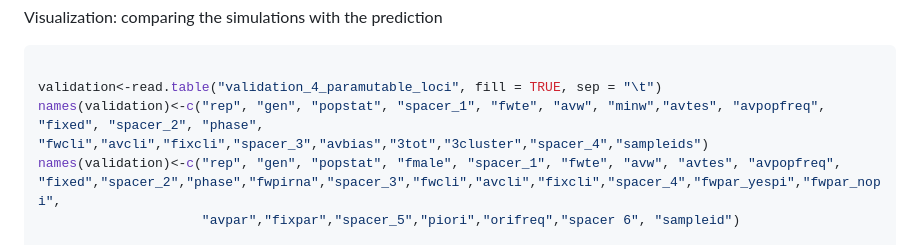
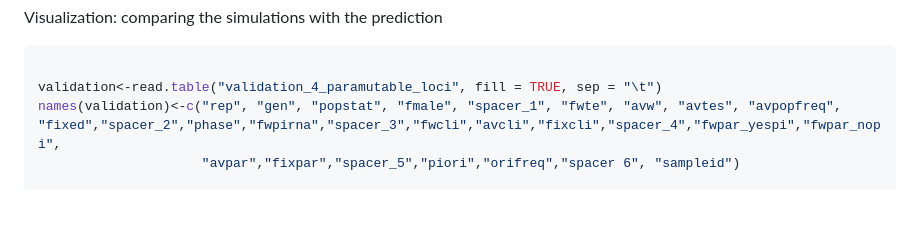
Before and after one commit to shashankpritam/Insertion-Bias, a Markdown page: 2023_02_25_Validation_4_paramutable_loci.md, the part around the change. Drawn GitHub-style; blank space fills up the shorter version.

````diff
--- a/2023_02_25_Validation_4_paramutable_loci.md
+++ b/2023_02_25_Validation_4_paramutable_loci.md
@@ -76,7 +76,6 @@ Visualization: comparing the simulations with the prediction
 ``` r
 
 validation<-read.table("validation_4_paramutable_loci", fill = TRUE, sep = "\t")
-names(validation)<-c("rep", "gen", "popstat", "spacer_1", "fwte", "avw", "minw","avtes", "avpopfreq", "fixed", "spacer_2", "phase", "fwcli","avcli","fixcli","spacer_3","avbias","3tot","3cluster","spacer_4","sampleids")
 names(validation)<-c("rep", "gen", "popstat", "fmale", "spacer_1", "fwte", "avw", "avtes", "avpopfreq", "fixed","spacer_2","phase","fwpirna","spacer_3","fwcli","avcli","fixcli","spacer_4","fwpar_yespi","fwpar_nopi",
                      "avpar","fixpar","spacer_5","piori","orifreq","spacer 6", "sampleid")
 
````
